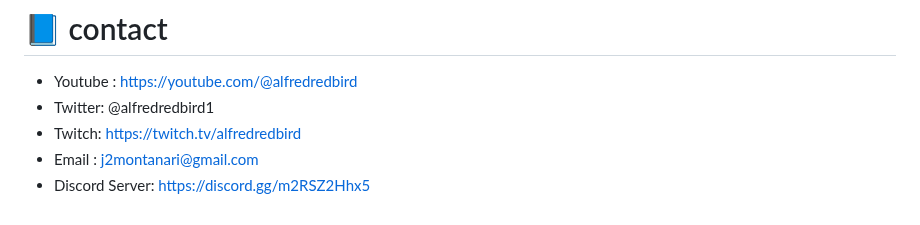
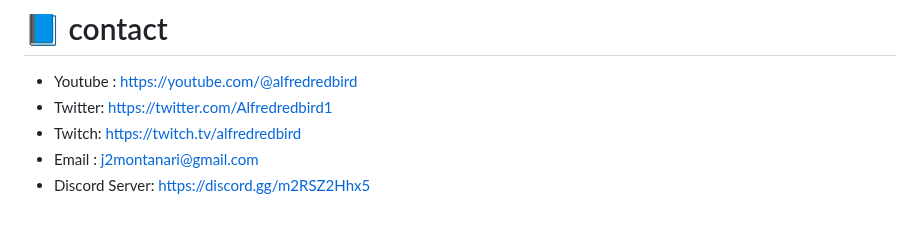
Before and after one commit to Alfredredbird/tookie-osint, a Markdown page: README.md, the part around the change. Drawn GitHub-style.

```diff
--- a/README.md
+++ b/README.md
@@ -190,7 +190,7 @@ There has been several aritcles written about our tool. Feal free to check them
 # 📘 contact
 
 - Youtube : https://youtube.com/@alfredredbird
-- Twitter: @alfredredbird1
+- Twitter: https://twitter.com/Alfredredbird1
 - Twitch: https://twitch.tv/alfredredbird
 - Email : j2montanari@gmail.com
 - Discord Server: https://discord.gg/m2RSZ2Hhx5
```
